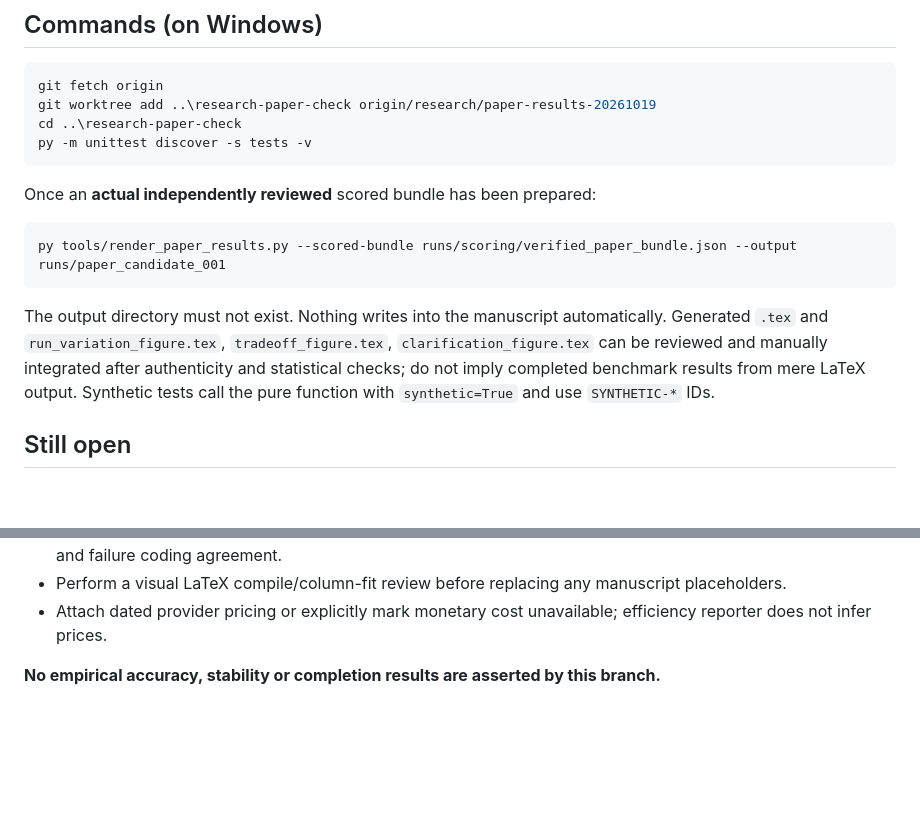
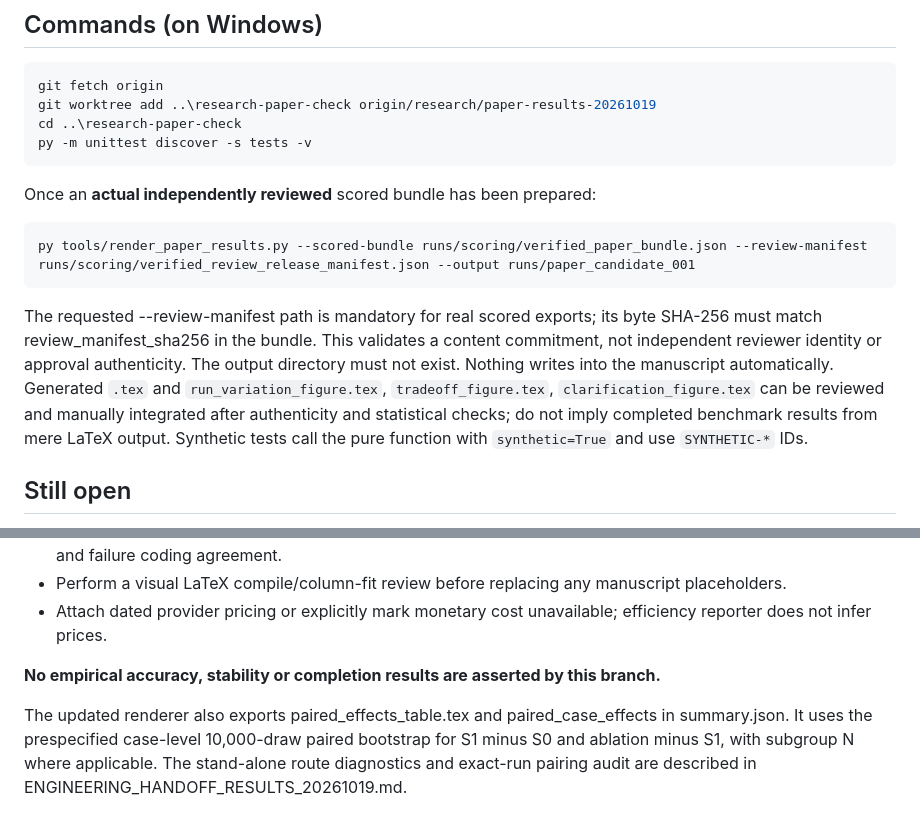
Before and after one commit to huziibee/2610990_research_project, a Markdown page: docs/PAPER_RESULTS_RENDERER.md, 2 parts joined by grey strips. Drawn GitHub-style; blank space fills up the shorter version.

Commit message:
docs(results): require real review manifest and describe paired CI/route outputs

````diff
--- a/docs/PAPER_RESULTS_RENDERER.md
+++ b/docs/PAPER_RESULTS_RENDERER.md
@@ -52,10 +52,10 @@ py -m unittest discover -s tests -v
 Once an **actual independently reviewed** scored bundle has been prepared:
 
 ```powershell
-py tools/render_paper_results.py --scored-bundle runs/scoring/verified_paper_bundle.json --output runs/paper_candidate_001
+py tools/render_paper_results.py --scored-bundle runs/scoring/verified_paper_bundle.json --review-manifest runs/scoring/verified_review_release_manifest.json --output runs/paper_candidate_001
 ```
 
-The output directory must not exist. Nothing writes into the manuscript automatically. Generated `.tex` and `run_variation_figure.tex`, `tradeoff_figure.tex`, `clarification_figure.tex` can be reviewed and manually integrated after authenticity and statistical checks; do not imply completed benchmark results from mere LaTeX output. Synthetic tests call the pure function with `synthetic=True` and use `SYNTHETIC-*` IDs.
+The requested --review-manifest path is mandatory for real scored exports; its byte SHA-256 must match review_manifest_sha256 in the bundle. This validates a content commitment, not independent reviewer identity or approval authenticity. The output directory must not exist. Nothing writes into the manuscript automatically. Generated `.tex` and `run_variation_figure.tex`, `tradeoff_figure.tex`, `clarification_figure.tex` can be reviewed and manually integrated after authenticity and statistical checks; do not imply completed benchmark results from mere LaTeX output. Synthetic tests call the pure function with `synthetic=True` and use `SYNTHETIC-*` IDs.
 
 ## Still open
 
@@ -67,3 +67,5 @@ The output directory must not exist. Nothing writes into the manuscript automati
 - Attach dated provider pricing or explicitly mark monetary cost unavailable; efficiency reporter does not infer prices.
 
 **No empirical accuracy, stability or completion results are asserted by this branch.**
+
+The updated renderer also exports paired_effects_table.tex and paired_case_effects in summary.json. It uses the prespecified case-level 10,000-draw paired bootstrap for S1 minus S0 and ablation minus S1, with subgroup N where applicable. The stand-alone route diagnostics and exact-run pairing audit are described in ENGINEERING_HANDOFF_RESULTS_20261019.md.
````
